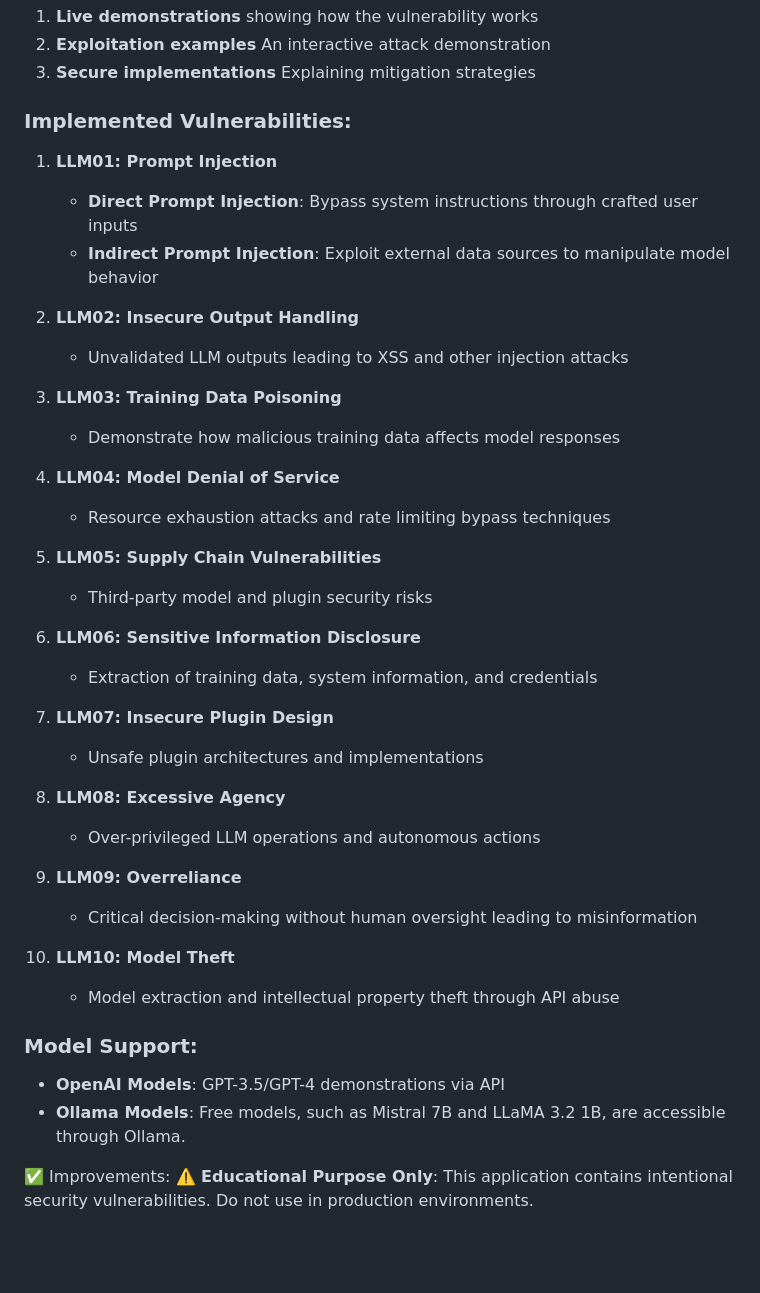
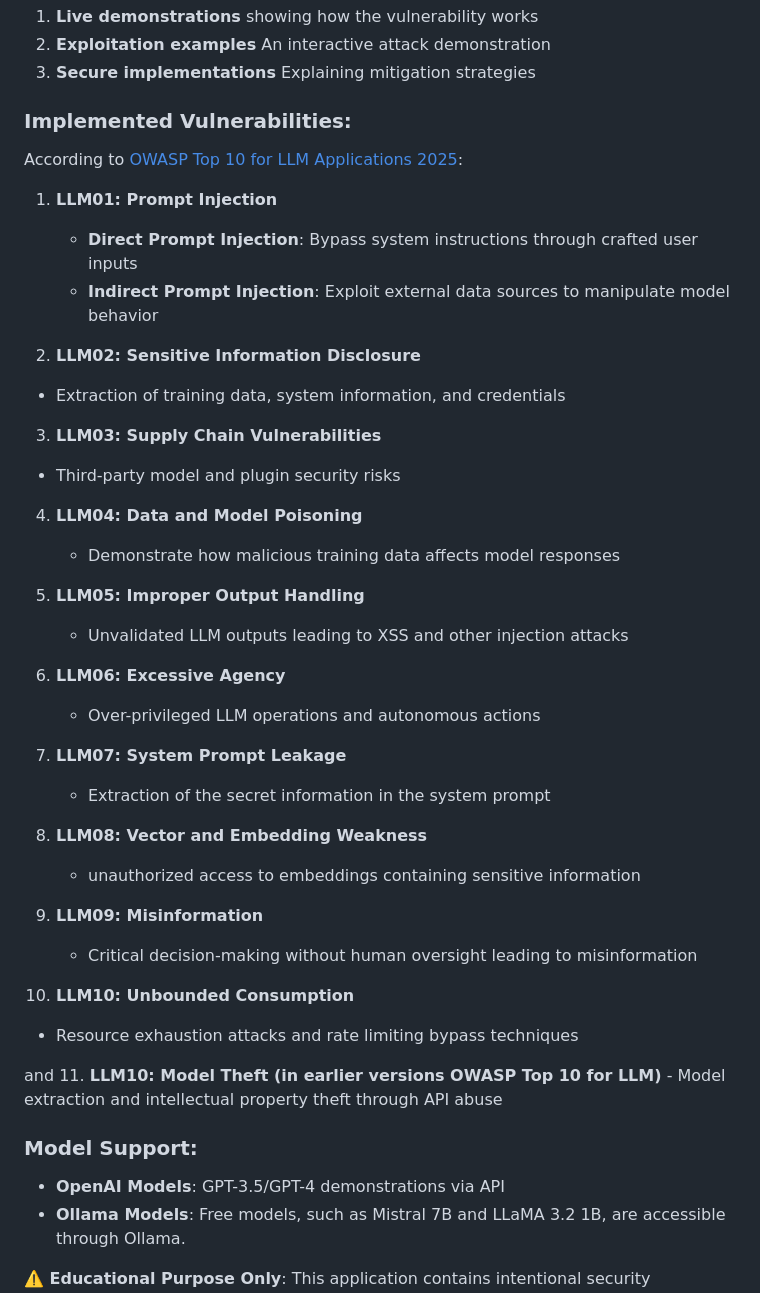
Before and after one commit to maryammouzarani2024/PwnzzAI, a Markdown page: README.md, the part around the change. Rendered like a GitHub page; blank space fills up the shorter version.

Commit message:
readme update (#61)
* 2nd dot

* ci

* progress

* progressbar

* progressbar-final

* remove unnecessary function

* readme

---------

Co-authored-by: Maryam Mouzarani <root@MaryamPC.localdomain>
Co-authored-by: maryammouzarani2024 <maryam.mouzarani@gmail.com>

```diff
--- a/README.md
+++ b/README.md
@@ -71,41 +71,46 @@ This application demonstrates the complete OWASP Top 10 for Large Language Model
 3. **Secure implementations** Explaining mitigation strategies
 
 ### Implemented Vulnerabilities:
+According to <a href="https://genai.owasp.org/resource/owasp-top-10-for-llm-applications-2025/" > OWASP Top 10 for LLM Applications 2025</a>:
 
 1. **LLM01: Prompt Injection**
    - **Direct Prompt Injection**: Bypass system instructions through crafted user inputs
    - **Indirect Prompt Injection**: Exploit external data sources to manipulate model behavior
 
-2. **LLM02: Insecure Output Handling**
+2.  **LLM02: Sensitive Information Disclosure**
+   - Extraction of training data, system information, and credentials
+
+3.  **LLM03: Supply Chain Vulnerabilities**
+   - Third-party model and plugin security risks
+
+4. **LLM04: Data and Model Poisoning**
+   - Demonstrate how malicious training data affects model responses
+
+5. **LLM05: Improper Output Handling**
    - Unvalidated LLM outputs leading to XSS and other injection attacks
 
-3. **LLM03: Training Data Poisoning**
-   - Demonstrate how malicious training data affects model responses
+6. **LLM06: Excessive Agency**
+   - Over-privileged LLM operations and autonomous actions
 
-4. **LLM04: Model Denial of Service**
+7. **LLM07: System Prompt Leakage**
+   - Extraction of the secret information in the system prompt
+
+8. **LLM08: Vector and Embedding Weakness**
+   - unauthorized access to embeddings containing sensitive information
+
+9. **LLM09: Misinformation**
+   - Critical decision-making without human oversight leading to misinformation
+
+10. **LLM10: Unbounded Consumption**
    - Resource exhaustion attacks and rate limiting bypass techniques
 
-5. **LLM05: Supply Chain Vulnerabilities**
-   - Third-party model and plugin security risks
-
-6. **LLM06: Sensitive Information Disclosure**
-   - Extraction of training data, system information, and credentials
-
-7. **LLM07: Insecure Plugin Design**
-   - Unsafe plugin architectures and implementations
-
-8. **LLM08: Excessive Agency**
-   - Over-privileged LLM operations and autonomous actions
-
-9. **LLM09: Overreliance**
-   - Critical decision-making without human oversight leading to misinformation
-
-10. **LLM10: Model Theft**
+and
+11. **LLM10: Model Theft (in earlier versions OWASP Top 10 for LLM)**
     - Model extraction and intellectual property theft through API abuse
 
 ### Model Support:
 - **OpenAI Models**: GPT-3.5/GPT-4 demonstrations via API
 - **Ollama Models**: Free models, such as Mistral 7B and LLaMA 3.2 1B, are accessible through Ollama.
 
-✅ Improvements:
+
 **⚠️ Educational Purpose Only**: This application contains intentional security vulnerabilities. Do not use in production environments.
```
